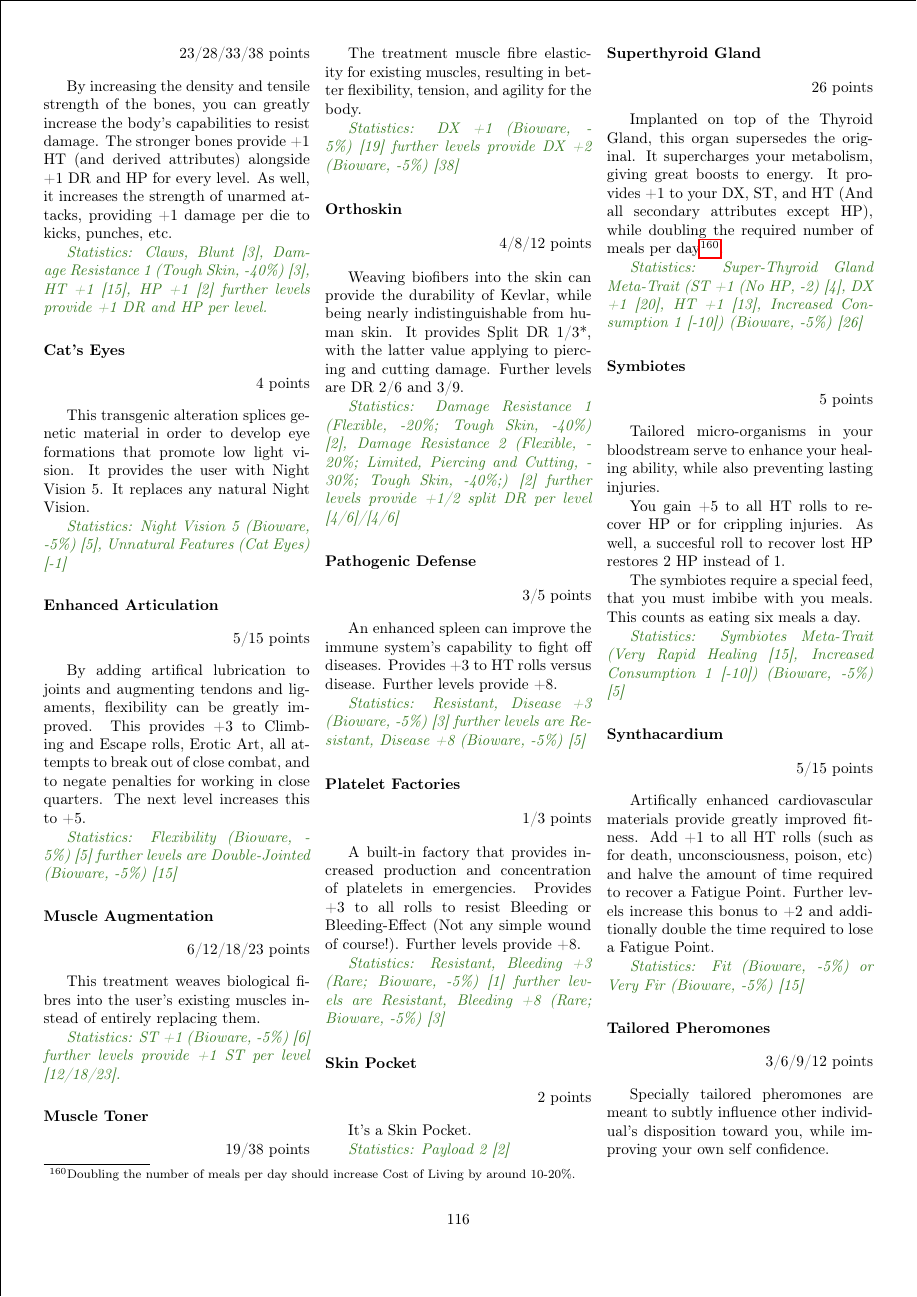
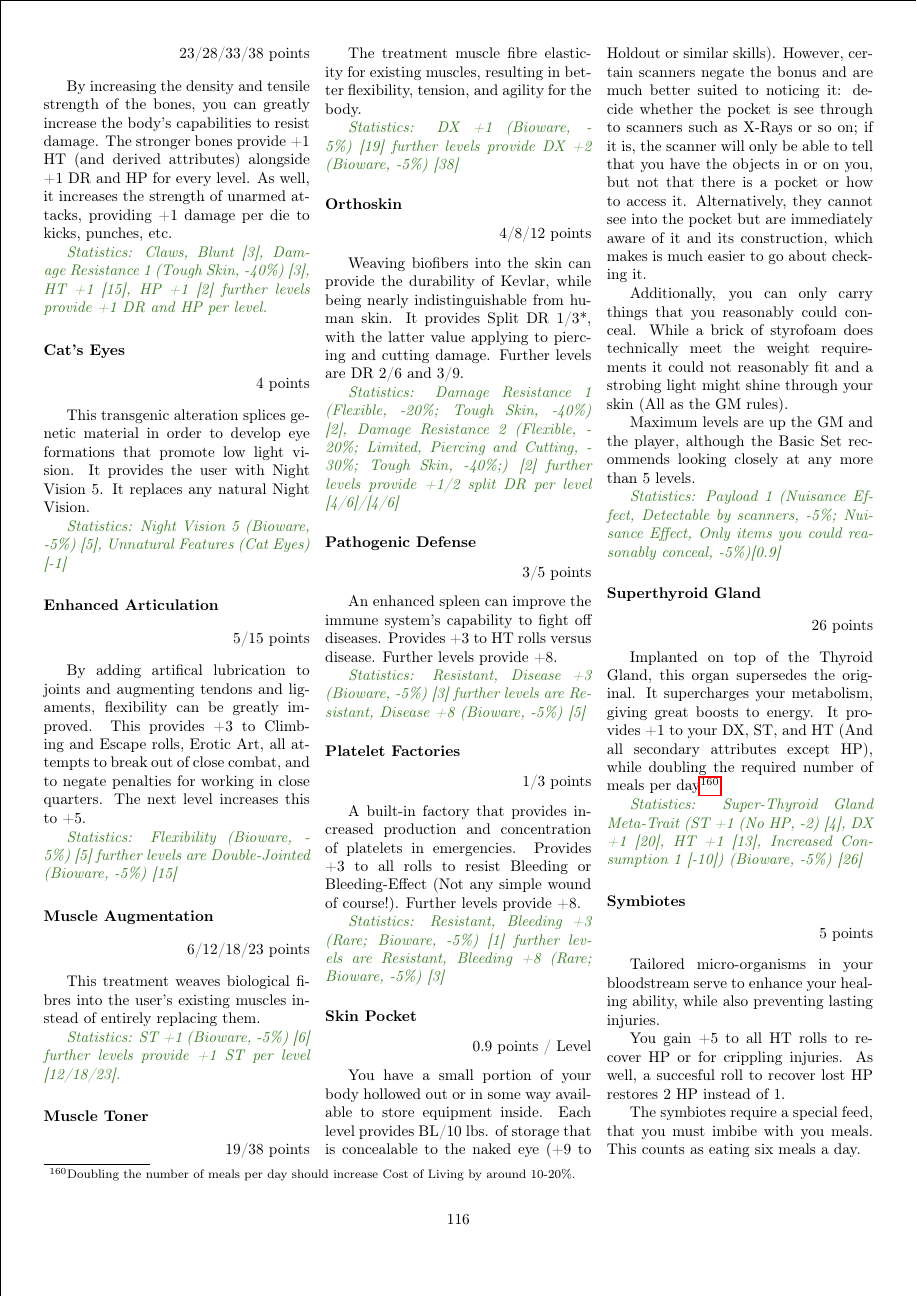
Before and after one commit to ingeanus/GURPS_Shadowrun_LaTEX, a LaTeX document (main.tex, which reads ware.tex): page 116 of 173. Compiled offline with pdfLaTeX.

Commit message:
Typos and minor improvements

```diff
--- a/ware.tex
+++ b/ware.tex
@@ -921,12 +921,16 @@
 
 	\paragraph{Skin Pocket}\label{skin_pocket}
 	\begin{flushright}
-		2 points
+		0.9 points / Level
 	\end{flushright}
 
-	It's a Skin Pocket.
+	You have a small portion of your body hollowed out or in some way available to store equipment inside. Each level provides BL/10 lbs. of storage that is concealable to the naked eye (+9 to Holdout or similar skills). However, certain scanners negate the bonus and are much better suited to noticing it: decide whether the pocket is see through to scanners such as X-Rays or so on; if it is, the scanner will only be able to tell that you have the objects in or on you, but not that there is a pocket or how to access it. Alternatively, they cannot see into the pocket but are immediately aware of it and its construction, which makes is much easier to go about checking it.
 
-	\textit{\textcolor{OliveGreen}{Statistics: Payload 2 [2]}}
+	Additionally, you can only carry things that you reasonably could conceal. While a brick of styrofoam does technically meet the weight requirements it could not reasonably fit and a strobing light might shine through your skin (All as the GM rules).
+
+	Maximum levels are up the GM and the player, although the Basic Set recommends looking closely at any more than 5 levels.
+
+	\textit{\textcolor{OliveGreen}{Statistics: Payload 1 (Nuisance Effect, Detectable by scanners, -5\%; Nuisance Effect, Only items you could reasonably conceal, -5\%)[0.9]}}
 
 	\paragraph{Superthyroid Gland}
 	\begin{flushright}
```
Also changed, not shown: setting.tex (+4 -2 lines).
